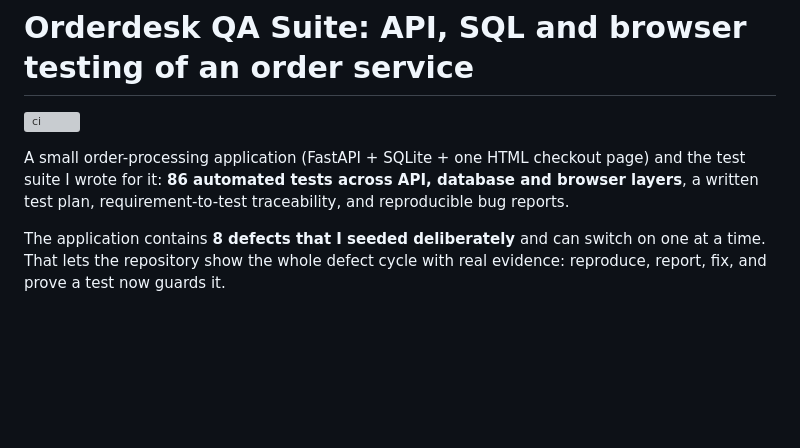
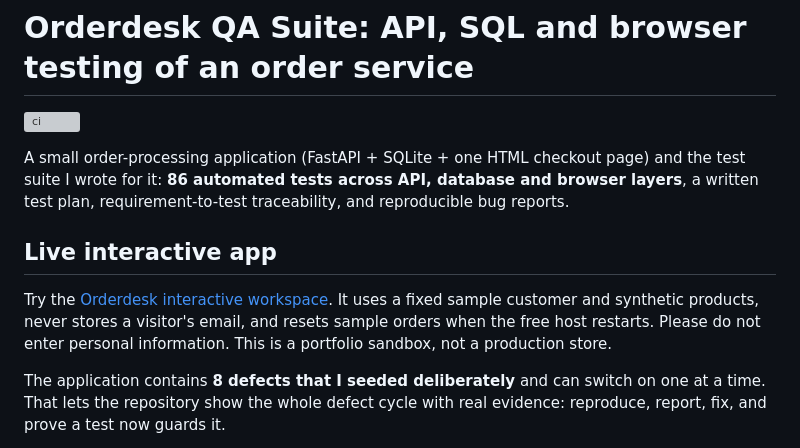
Before and after one commit to Anubhavkumarkanth/orderdesk-qa-suite, a Markdown page: README.md, the part around the change. Rendered like a GitHub page; blank space fills up the shorter version; grey boxes are pictures that could not be loaded.

Commit message:
Update README with live app details
Added a section about the live interactive app and its features.

```diff
--- a/README.md
+++ b/README.md
@@ -3,6 +3,9 @@
 [![ci](https://github.com/Anubhavkumarkanth/orderdesk-qa-suite/actions/workflows/ci.yml/badge.svg)](https://github.com/Anubhavkumarkanth/orderdesk-qa-suite/actions/workflows/ci.yml)
 
 A small order-processing application (FastAPI + SQLite + one HTML checkout page) and the test suite I wrote for it: **86 automated tests across API, database and browser layers**, a written test plan, requirement-to-test traceability, and reproducible bug reports.
+
+## Live interactive app
+Try the [Orderdesk interactive workspace](https://orderdesk-qa-suite-live.onrender.com). It uses a fixed sample customer and synthetic products, never stores a visitor's email, and resets sample orders when the free host restarts. Please do not enter personal information. This is a portfolio sandbox, not a production store.
 
 The application contains **8 defects that I seeded deliberately** and can switch on one at a time. That lets the repository show the whole defect cycle with real evidence: reproduce, report, fix, and prove a test now guards it.
 
```
